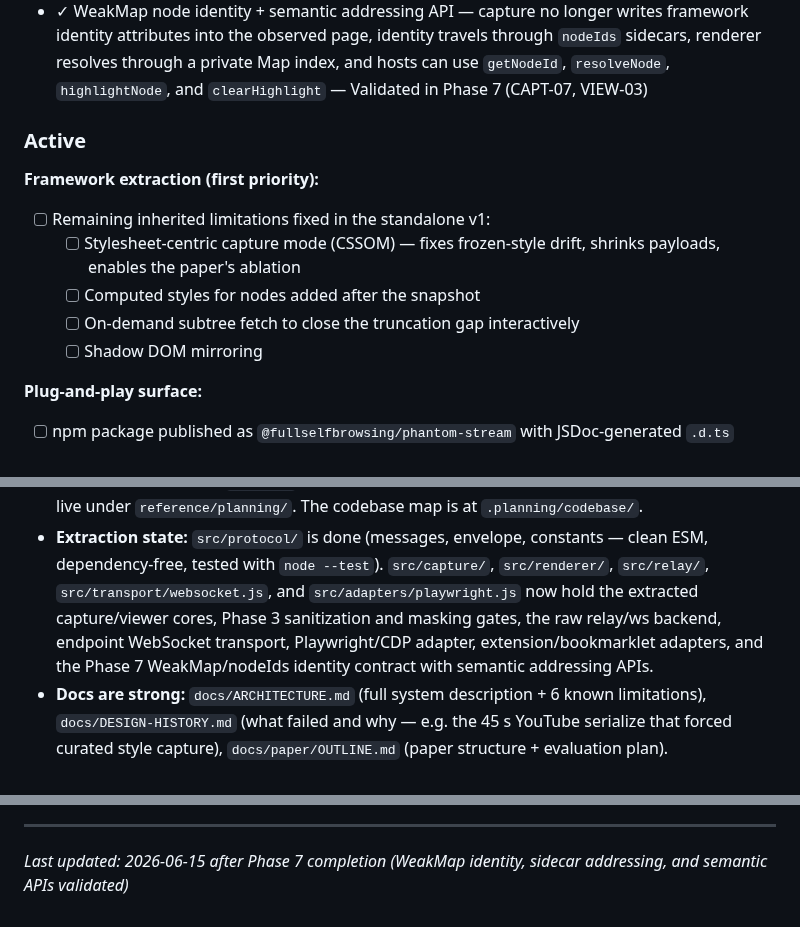
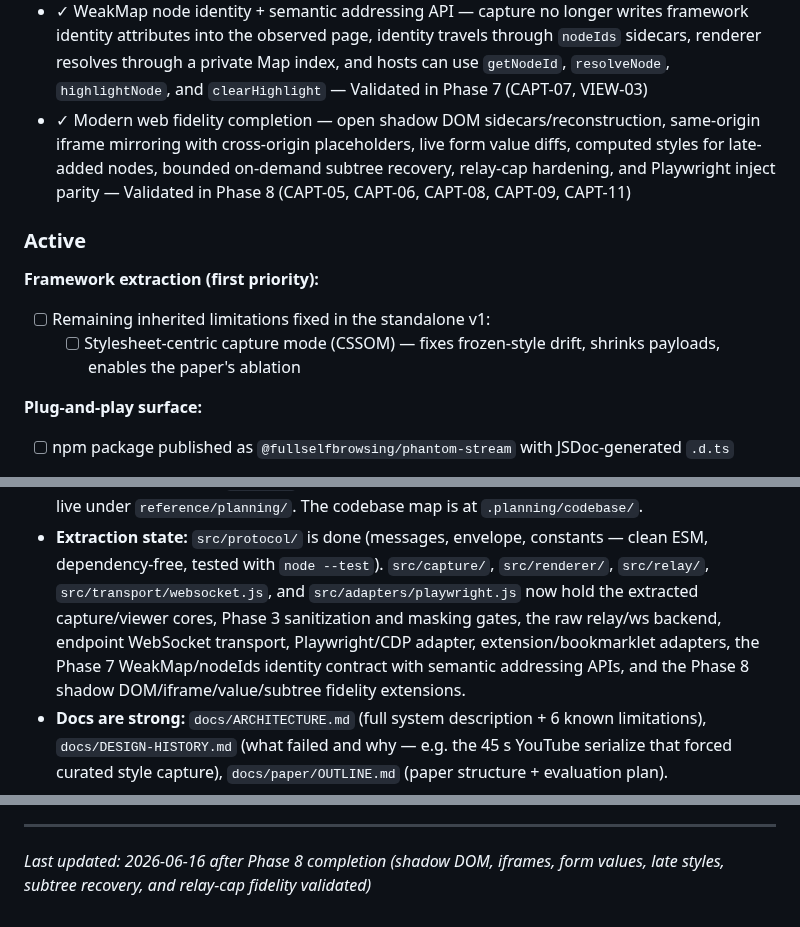
Before and after one commit to fullselfbrowsing/PhantomStream, a Markdown page: .planning/PROJECT.md, 3 parts joined by grey strips. GitHub-like rendering.

Commit message:
docs(phase-08): evolve PROJECT.md after phase completion

```diff
--- a/.planning/PROJECT.md
+++ b/.planning/PROJECT.md
@@ -42,6 +42,7 @@ standalone framework.
 - ✓ Playwright/CDP adapter + agent-observability demo — single-file inject artifact, binding bridge, consent-gated native input replay, reverse-mapped mirror control, local Playwright-driven demo, browser verification, and threat verification — Validated in Phase 5 (ADPT-02, PKG-02, VIEW-05, SEC-04)
 - ✓ Extension MV3 + bookmarklet adapters — generated browser inject artifact, page-world bridge, service-worker watchdog state, bookmarklet loader diagnostics, and browser UAT for live mirror paths — Validated in Phase 6 (ADPT-01, ADPT-03)
 - ✓ WeakMap node identity + semantic addressing API — capture no longer writes framework identity attributes into the observed page, identity travels through `nodeIds` sidecars, renderer resolves through a private Map index, and hosts can use `getNodeId`, `resolveNode`, `highlightNode`, and `clearHighlight` — Validated in Phase 7 (CAPT-07, VIEW-03)
+- ✓ Modern web fidelity completion — open shadow DOM sidecars/reconstruction, same-origin iframe mirroring with cross-origin placeholders, live form value diffs, computed styles for late-added nodes, bounded on-demand subtree recovery, relay-cap hardening, and Playwright inject parity — Validated in Phase 8 (CAPT-05, CAPT-06, CAPT-08, CAPT-09, CAPT-11)
 
 ### Active
 
@@ -50,9 +51,6 @@ standalone framework.
 **Framework extraction (first priority):**
 - [ ] Remaining inherited limitations fixed in the standalone v1:
   - [ ] Stylesheet-centric capture mode (CSSOM) — fixes frozen-style drift, shrinks payloads, enables the paper's ablation
-  - [ ] Computed styles for nodes added after the snapshot
-  - [ ] On-demand subtree fetch to close the truncation gap interactively
-  - [ ] Shadow DOM mirroring
 
 **Plug-and-play surface:**
 - [ ] npm package published as `@fullselfbrowsing/phantom-stream` with JSDoc-generated `.d.ts`
@@ -84,8 +82,9 @@ standalone framework.
   dependency-free, tested with `node --test`). `src/capture/`, `src/renderer/`, `src/relay/`,
   `src/transport/websocket.js`, and `src/adapters/playwright.js` now hold the extracted
   capture/viewer cores, Phase 3 sanitization and masking gates, the raw relay/ws backend,
-  endpoint WebSocket transport, Playwright/CDP adapter, extension/bookmarklet adapters, and
-  the Phase 7 WeakMap/nodeIds identity contract with semantic addressing APIs.
+  endpoint WebSocket transport, Playwright/CDP adapter, extension/bookmarklet adapters,
+  the Phase 7 WeakMap/nodeIds identity contract with semantic addressing APIs, and the
+  Phase 8 shadow DOM/iframe/value/subtree fidelity extensions.
 - **Docs are strong:** `docs/ARCHITECTURE.md` (full system description + 6 known limitations),
   `docs/DESIGN-HISTORY.md` (what failed and why — e.g. the 45 s YouTube serialize that forced
   curated style capture), `docs/paper/OUTLINE.md` (paper structure + evaluation plan).
@@ -143,4 +143,4 @@ This document evolves at phase transitions and milestone boundaries.
 4. Update Context with current state
 
 ---
-*Last updated: 2026-06-15 after Phase 7 completion (WeakMap identity, sidecar addressing, and semantic APIs validated)*
+*Last updated: 2026-06-16 after Phase 8 completion (shadow DOM, iframes, form values, late styles, subtree recovery, and relay-cap fidelity validated)*
```
Also changed, not shown: other parts of .planning/PROJECT.md (+1 -0 lines).
